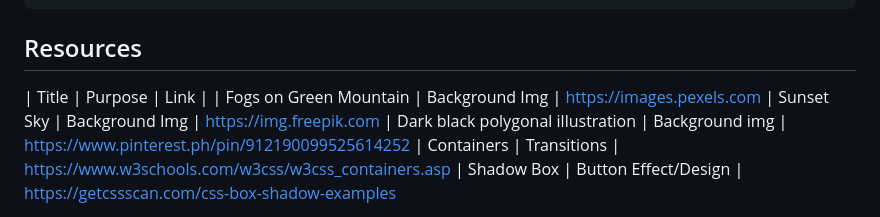
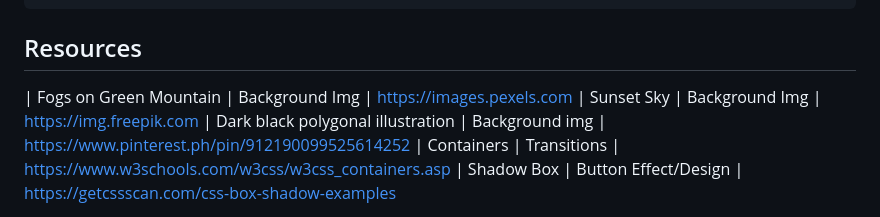
Before and after one commit to Gabrrpr/WD-Template-seatwork-2, a Markdown page: readme.md, the part around the change. Rendered like a GitHub page.

Commit message:
- troubleshoot education test

```diff
--- a/readme.md
+++ b/readme.md
@@ -107,7 +107,6 @@ WD-ProjectName
 ## Resources
 
 <!-- TODO: Add References -->
-| Title | Purpose | Link |
 | Fogs on Green Mountain | Background Img | https://images.pexels.com
 | Sunset Sky | Background Img | https://img.freepik.com
 | Dark black polygonal illustration | Background img | https://www.pinterest.ph/pin/912190099525614252
```
